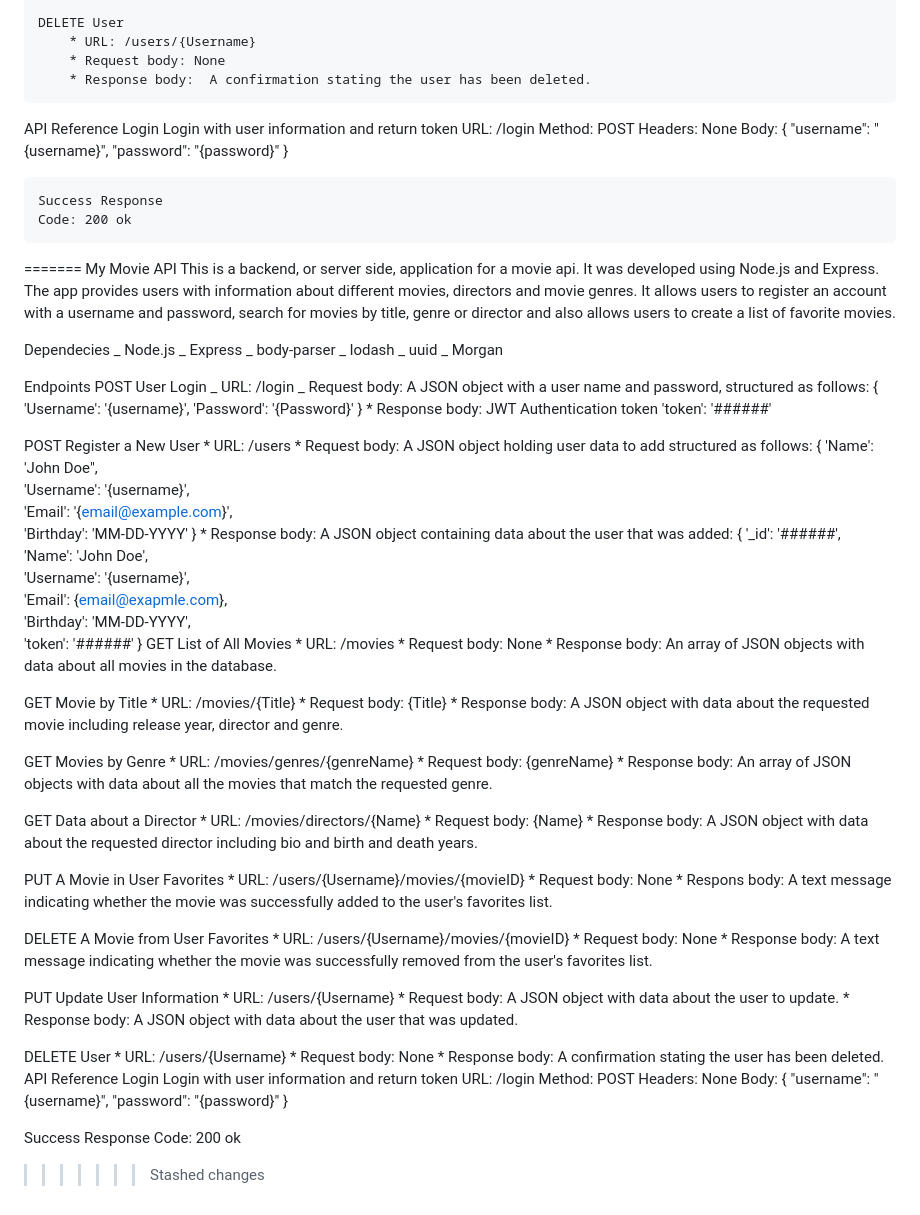
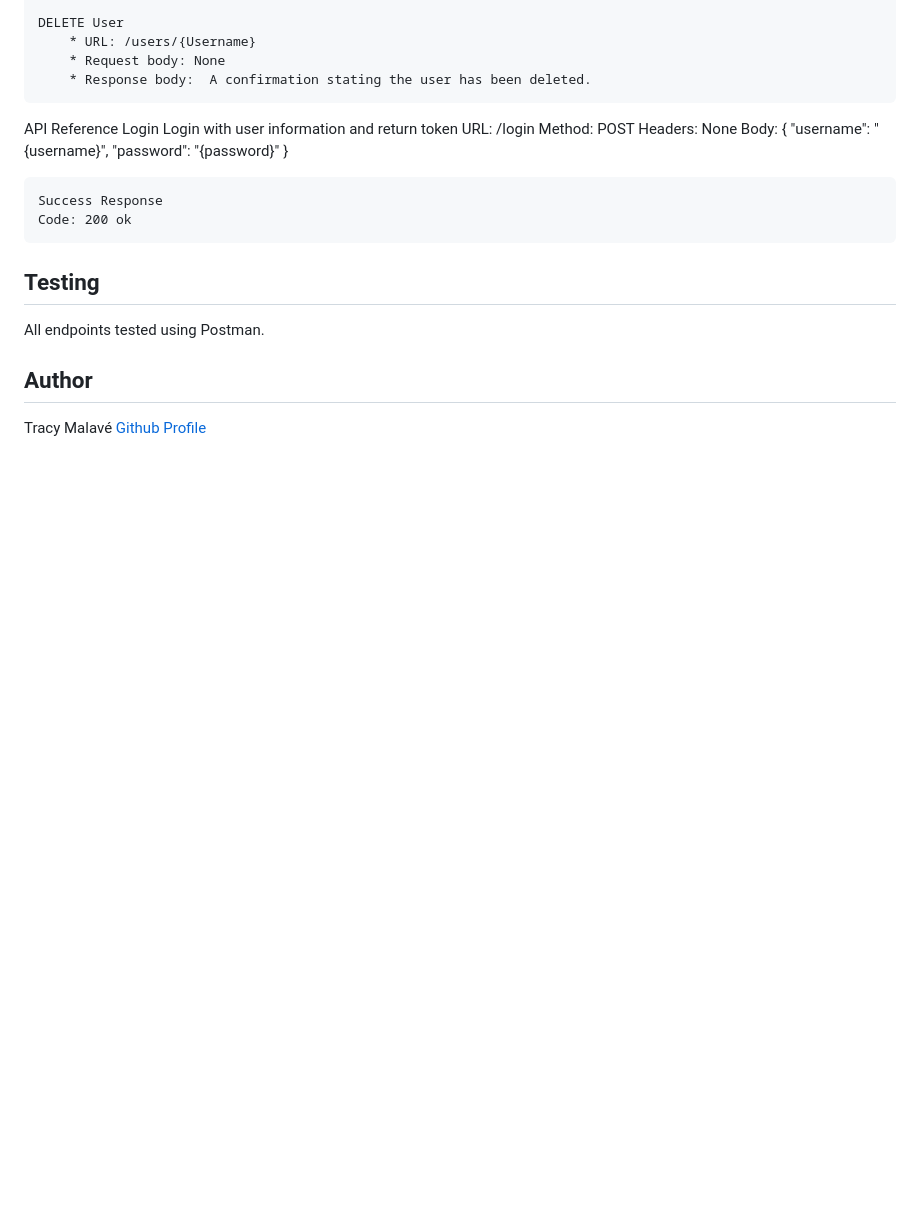
Before and after one commit to Malave615/movie_api, a Markdown page: README.md, the part around the change printed below. Drawn GitHub-style; blank space fills up the shorter version.

```diff
--- a/README.md
+++ b/README.md
@@ -86,69 +138,12 @@ Body:
 
     Success Response
     Code: 200 ok
-=======
-My Movie API This is a backend, or server side, application for a movie api. It was developed using Node.js and Express. The app provides users with information about different movies, directors and movie genres. It allows users to register an account with a username and password, search for movies by title, genre or director and also allows users to create a list of favorite movies.
 
-Dependecies _ Node.js _ Express _ body-parser _ lodash _ uuid _ Morgan
+## Testing
 
-Endpoints POST User Login _ URL: /login _ Request body: A JSON object with a user name and password, structured as follows: { 'Username': '{username}', 'Password': '{Password}' } * Response body: JWT Authentication token
-'token': '######'
+All endpoints tested using Postman.
 
-POST Register a New User
-    * URL: /users
-    * Request body: A JSON object holding user data to add structured as follows:
-                        { 'Name': 'John Doe",<br />
-                        'Username': '{username}',<br />
-                        'Email': '{email@example.com}',<br />
-                        'Birthday': 'MM-DD-YYYY' }
-    * Response body: A JSON object containing data about the user that was added:
-                        { '_id': '######',<br />
-                        'Name': 'John Doe',<br />
-                        'Username': '{username}',<br />
-                        'Email': {email@exapmle.com},<br />
-                        'Birthday': 'MM-DD-YYYY',<br />
-                        'token': '######' }
-GET List of All Movies
-    * URL: /movies
-    * Request body: None
-    * Response body: An array of JSON objects with data about all movies in the database.
+## Author
 
-GET Movie by Title
-    * URL: /movies/{Title}
-    * Request body: {Title}
-    * Response body: A JSON object with data about the requested movie including release year, director and genre.
-
-GET Movies by Genre
-    * URL: /movies/genres/{genreName}
-    * Request body: {genreName}
-    * Response body: An array of JSON objects with data about all the movies that match the requested genre.
-
-GET Data about a Director
-    * URL: /movies/directors/{Name}
-    * Request body: {Name}
-    * Response body: A JSON object with data about the requested director including bio and birth and death years.
-
-PUT A Movie in User Favorites
-    * URL: /users/{Username}/movies/{movieID}
-    * Request body: None
-    * Respons body: A text message indicating whether the movie was successfully added to the user's favorites list.
-
-DELETE A Movie from User Favorites
-    * URL: /users/{Username}/movies/{movieID}
-    * Request body: None
-    * Response body: A text message indicating whether the movie was successfully removed from the user's favorites list.
-
-PUT Update User Information
-    * URL: /users/{Username}
-    * Request body: A JSON object with data about the user to update.
-    * Response body: A JSON object with data about the user that was updated.
-
-DELETE User
-    * URL: /users/{Username}
-    * Request body: None
-    * Response body:  A confirmation stating the user has been deleted.
-API Reference Login Login with user information and return token URL: /login Method: POST Headers: None Body: { "username": "{username}", "password": "{password}" }
-
-Success Response
-Code: 200 ok
->>>>>>> Stashed changes
+Tracy Malavé
+[Github Profile](https://github.com/Malave615)
```
Also changed, not shown: other parts of README.md (+57 -5 lines).
